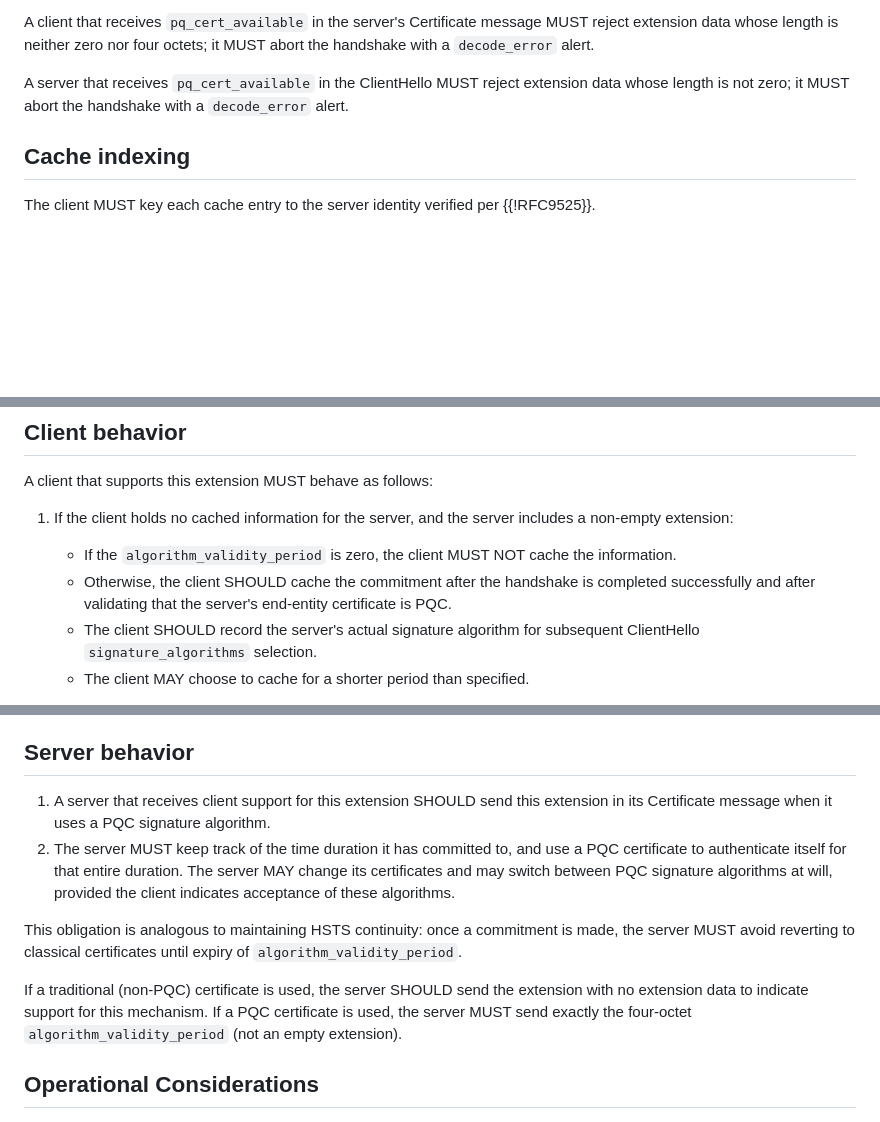
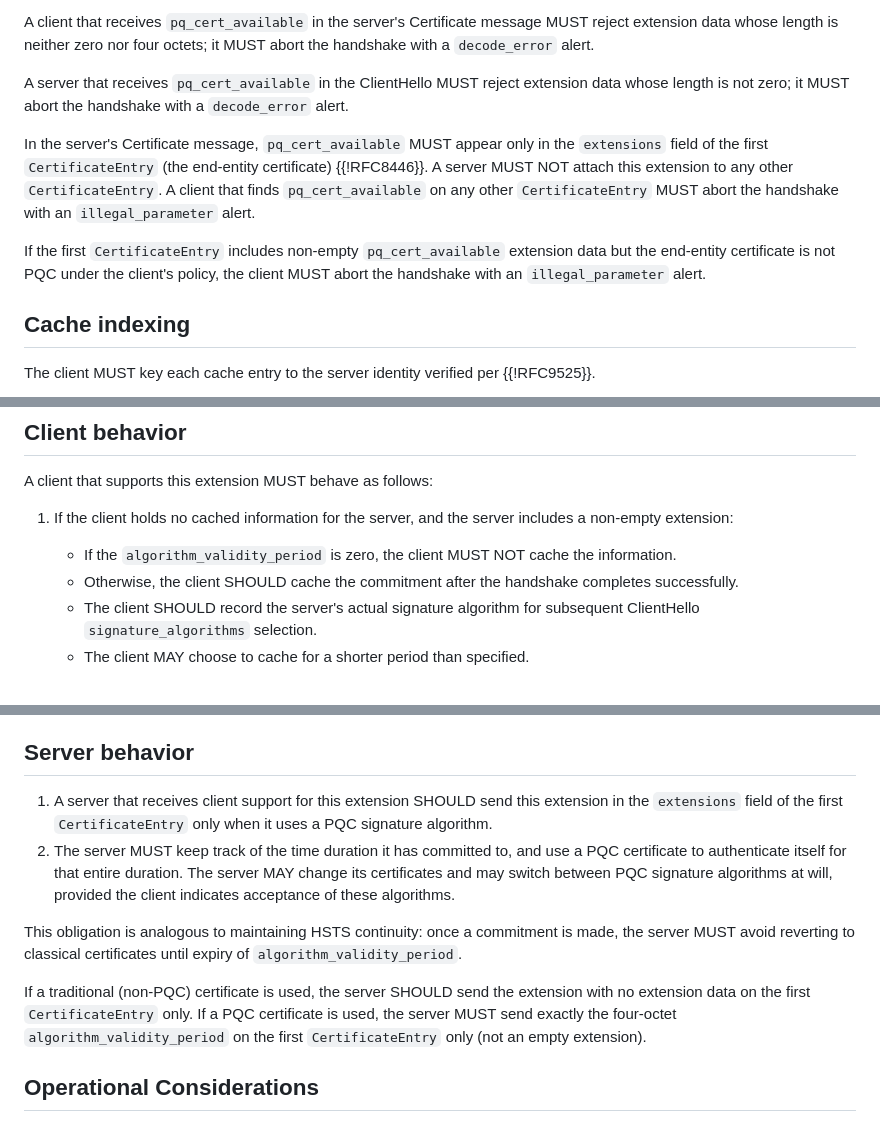
Before and after one commit to yaronf/draft-sheffer-tls-pqc-continuity, a Markdown page: draft-sheffer-tls-pqc-continuity.md, 3 parts joined by grey strips. Drawn GitHub-style; blank space fills up the shorter version.

Commit message:
EE-only pq_cert_available; commitment vs EE cert (closes #12)
Extension only on first CertificateEntry; illegal_parameter if misplaced
or non-empty body with non-PQC EE. Server sends on first entry only;
document -02 history.

```diff
--- a/draft-sheffer-tls-pqc-continuity.md
+++ b/draft-sheffer-tls-pqc-continuity.md
@@ -129,6 +129,10 @@ A client that receives `pq_cert_available` in the server's Certificate message M
 
 A server that receives `pq_cert_available` in the ClientHello MUST reject extension data whose length is not zero; it MUST abort the handshake with a `decode_error` alert.
 
+In the server's Certificate message, `pq_cert_available` MUST appear only in the `extensions` field of the first `CertificateEntry` (the end-entity certificate) {{!RFC8446}}. A server MUST NOT attach this extension to any other `CertificateEntry`. A client that finds `pq_cert_available` on any other `CertificateEntry` MUST abort the handshake with an `illegal_parameter` alert.
+
+If the first `CertificateEntry` includes non-empty `pq_cert_available` extension data but the end-entity certificate is not PQC under the client's policy, the client MUST abort the handshake with an `illegal_parameter` alert.
+
 ## Cache indexing
 
 The client MUST key each cache entry to the server identity verified per {{!RFC9525}}.
@@ -151,8 +155,7 @@ A client that supports this extension MUST behave as follows:
 non-empty extension:
 
    * If the `algorithm_validity_period` is zero, the client MUST NOT cache the information.
-   * Otherwise, the client SHOULD cache the commitment after the handshake is
-     completed successfully and after validating that the server's end-entity certificate is PQC.
+   * Otherwise, the client SHOULD cache the commitment after the handshake completes successfully.
    * The client SHOULD record the server's actual signature algorithm for subsequent ClientHello `signature_algorithms` selection.
    * The client MAY choose to cache for a shorter period than specified.
 
@@ -170,7 +173,7 @@ modify its cache.
 
 ## Server behavior
 
-1. A server that receives client support for this extension SHOULD send this extension in its Certificate message when it uses a
+1. A server that receives client support for this extension SHOULD send this extension in the `extensions` field of the first `CertificateEntry` only when it uses a
 PQC signature algorithm.
 2. The server MUST keep track of the time duration it has committed to, and use
    a PQC certificate to authenticate itself for that entire duration. The server
@@ -180,7 +183,7 @@ will, provided the client indicates acceptance of these algorithms.
 This obligation is analogous to maintaining HSTS continuity: once a commitment is made,
 the server MUST avoid reverting to classical certificates until expiry of `algorithm_validity_period`.
 
-If a traditional (non-PQC) certificate is used, the server SHOULD send the extension with no extension data to indicate support for this mechanism. If a PQC certificate is used, the server MUST send exactly the four-octet `algorithm_validity_period` (not an empty extension).
+If a traditional (non-PQC) certificate is used, the server SHOULD send the extension with no extension data on the first `CertificateEntry` only. If a PQC certificate is used, the server MUST send exactly the four-octet `algorithm_validity_period` on the first `CertificateEntry` only (not an empty extension).
 
 ## Operational Considerations
 
```
Also changed, not shown: other parts of draft-sheffer-tls-pqc-continuity.md (+1 -0 lines).
